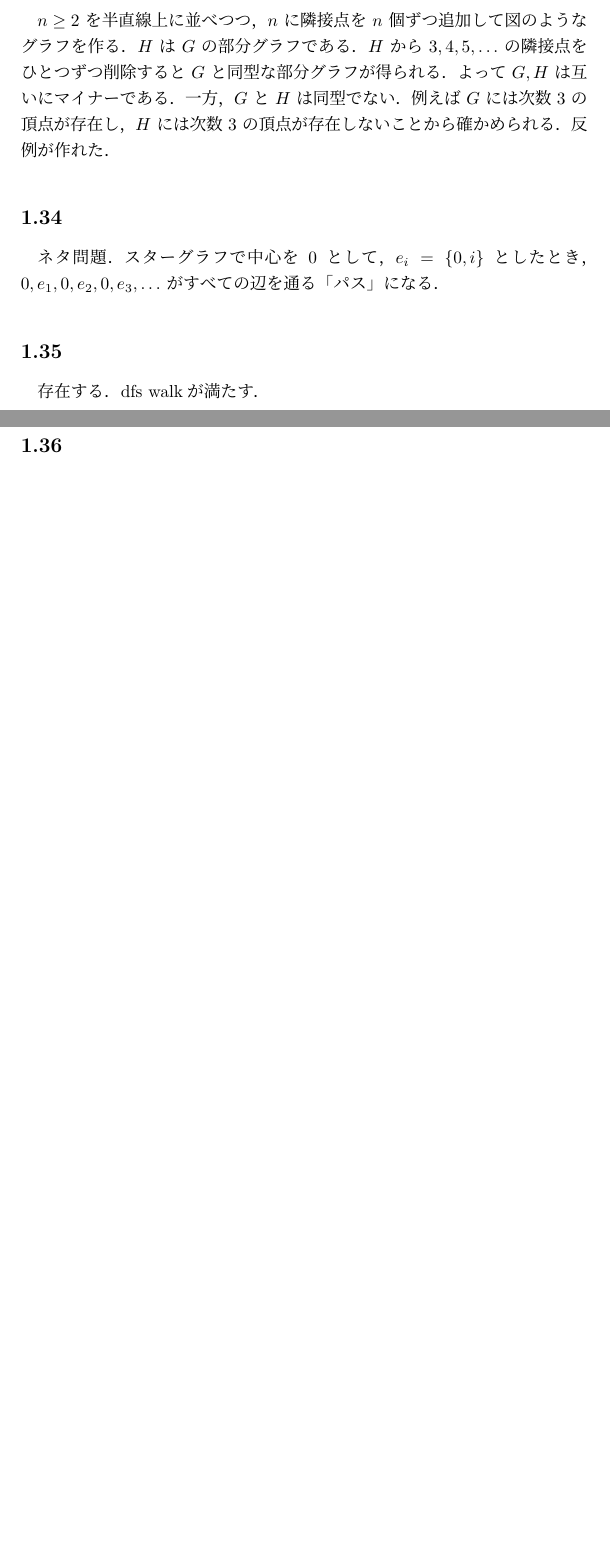
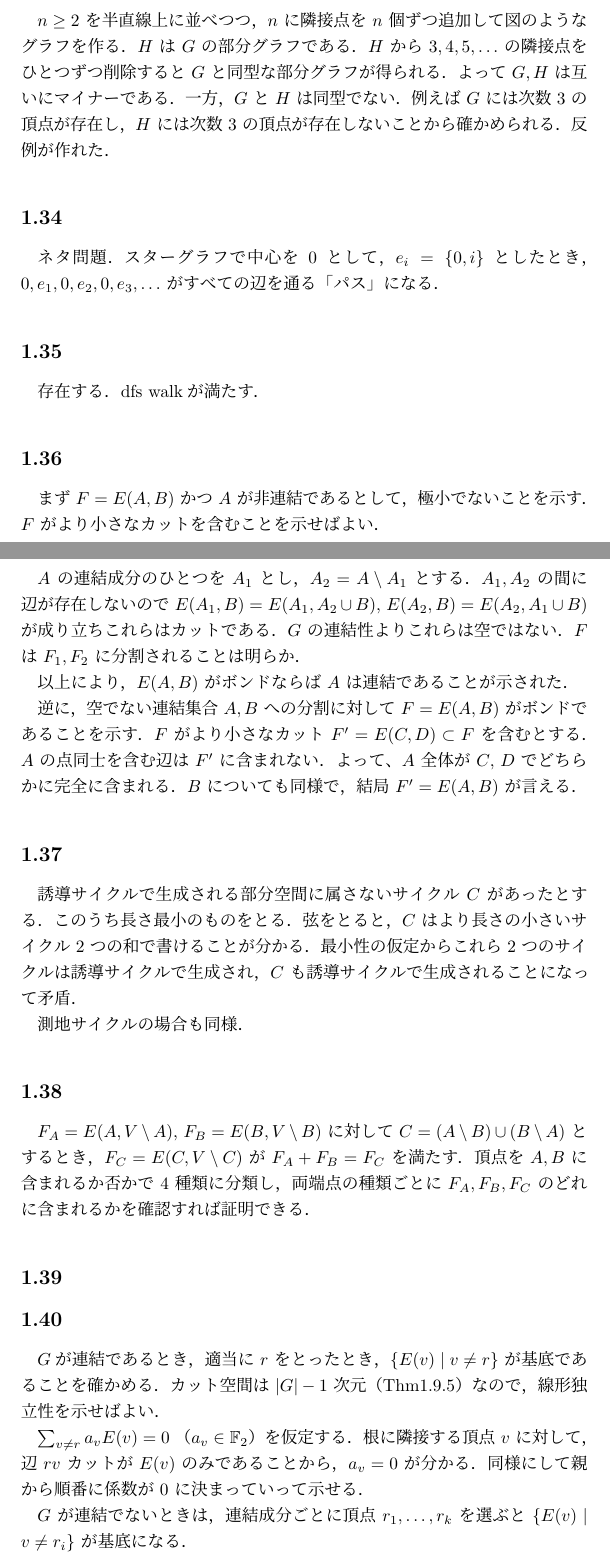
Before and after one commit to maspypy/graphtheory_diestel, a LaTeX document (main.tex, which reads chap1/36.tex, chap1/37.tex, chap1/38.tex): two parts of pages 9 and 10 of 21 before the commit and two parts of pages 9 and 10 of 22 after it, joined at a grey line, cut so that both start at the same text, the shorter picture padded with empty space. Compiled offline with pLaTeX and dvipdfmx.

Commit message:
1.36 1.37 1.38 1.40 1.41

```diff
--- a/chap1/36.tex
+++ b/chap1/36.tex
@@ -1 +1,12 @@
 \subsection{}
+まず $F=E(A, B)$ かつ $A$ が非連結であるとして，極小でないことを示す．$F$ がより小さなカットを含むことを示せばよい．
+
+$A$ の連結成分のひとつを $A_1$ とし，$A_2 = A\setminus A_1$ とする．
+$A_1, A_2$ の間に辺が存在しないので $E(A_1, B) = E(A_1, A_2\cup B)$, $E(A_2, B) = E(A_2, A_1\cup B)$ が成り立ちこれらはカットである．
+$G$ の連結性よりこれらは空ではない．$F$ は $F_1, F_2$ に分割されることは明らか．
+
+以上により，$E(A, B)$ がボンドならば $A$ は連結であることが示された．
+
+逆に，空でない連結集合 $A, B$ への分割に対して $F = E(A, B)$ がボンドであることを示す．
+$F$ がより小さなカット $F'=E(C,D)\subset F$ を含むとする．$A$ の点同士を含む辺は $F'$ に含まれない．
+よって、$A$ 全体が $C$, $D$ でどちらかに完全に含まれる．$B$ についても同様で，結局 $F' = E(A, B)$ が言える．
--- a/chap1/37.tex
+++ b/chap1/37.tex
@@ -1 +1,6 @@
 \subsection{}
+誘導サイクルで生成される部分空間に属さないサイクル $C$ があったとする．このうち長さ最小のものをとる．
+弦をとると，$C$ はより長さの小さいサイクル $2$ つの和で書けることが分かる．最小性の仮定から
+これら $2$ つのサイクルは誘導サイクルで生成され，$C$ も誘導サイクルで生成されることになって矛盾．
+
+測地サイクルの場合も同様．
--- a/chap1/38.tex
+++ b/chap1/38.tex
@@ -1 +1,4 @@
 \subsection{}
+$F_A = E(A, V\setminus A)$, $F_B = E(B, V\setminus B)$ に対して $C = (A\setminus B) \cup (B\setminus A)$ とするとき，
+$F_C = E(C, V\setminus C)$ が $F_A + F_B = F_C$ を満たす．
+頂点を $A, B$ に含まれるか否かで $4$ 種類に分類し，両端点の種類ごとに $F_A, F_B, F_C$ のどれに含まれるかを確認すれば証明できる．
--- a/chap1/40.tex
+++ b/chap1/40.tex
@@ -1 +1,9 @@
 \subsection{}
+$G$が連結であるとき，適当に $r$ をとったとき，$\{E(v)\mid v\neq r\}$ が基底であることを確かめる．
+カット空間は $|G|-1$ 次元（Thm1.9.5）なので，線形独立性を示せばよい．
+
+$\sum_{v\neq r}a_vE(v) = 0$ （$a_v\in \F_2$）を仮定する．
+根に隣接する頂点 $v$ に対して，辺 $rv$ カットが $E(v)$ のみであることから，$a_v = 0$ が分かる．
+同様にして親から順番に係数が $0$ に決まっていって示せる．
+
+$G$ が連結でないときは，連結成分ごとに頂点 $r_1, \ldots, r_k$ を選ぶと $\{E(v)\mid v\neq r_i\}$ が基底になる．
```
Also changed, not shown: chap1/41.tex (+2 -0 lines).
